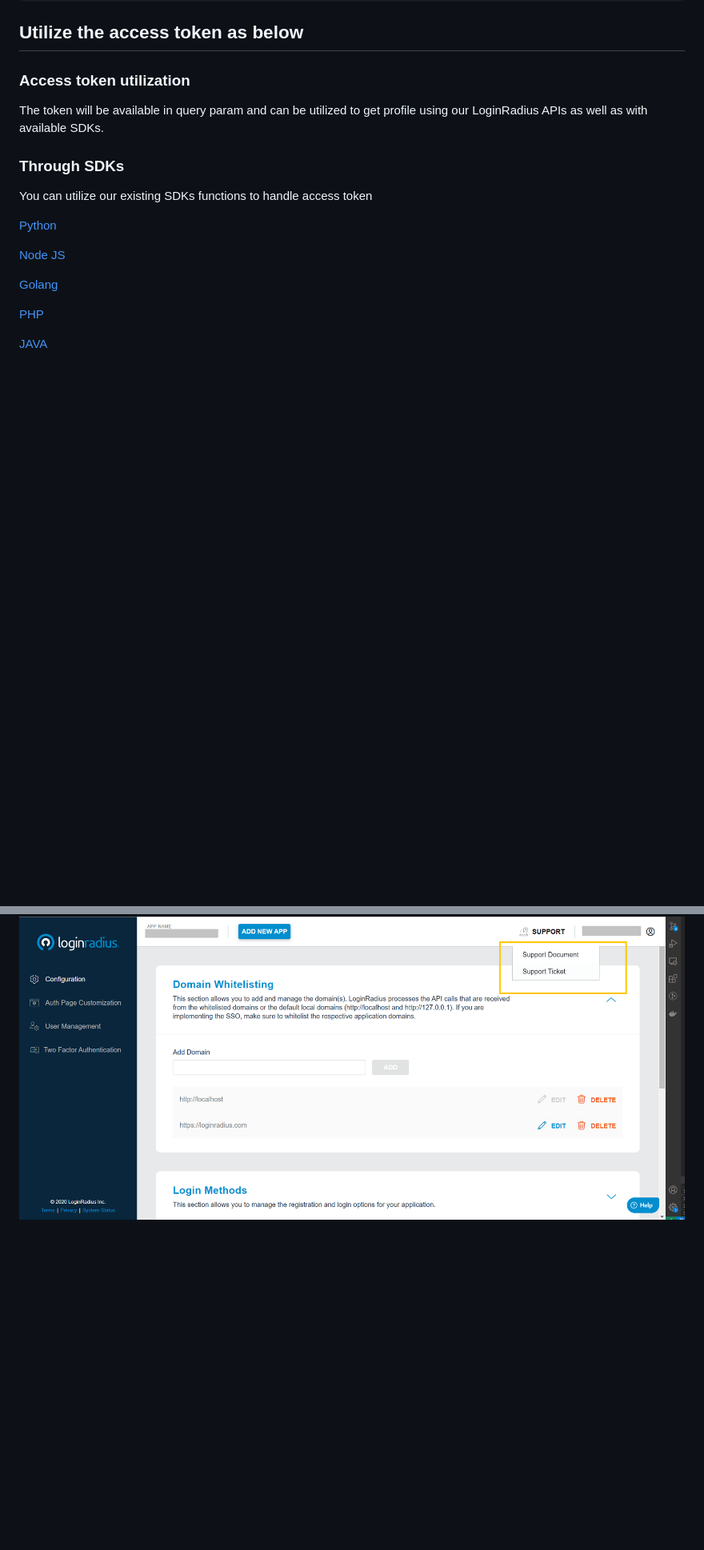
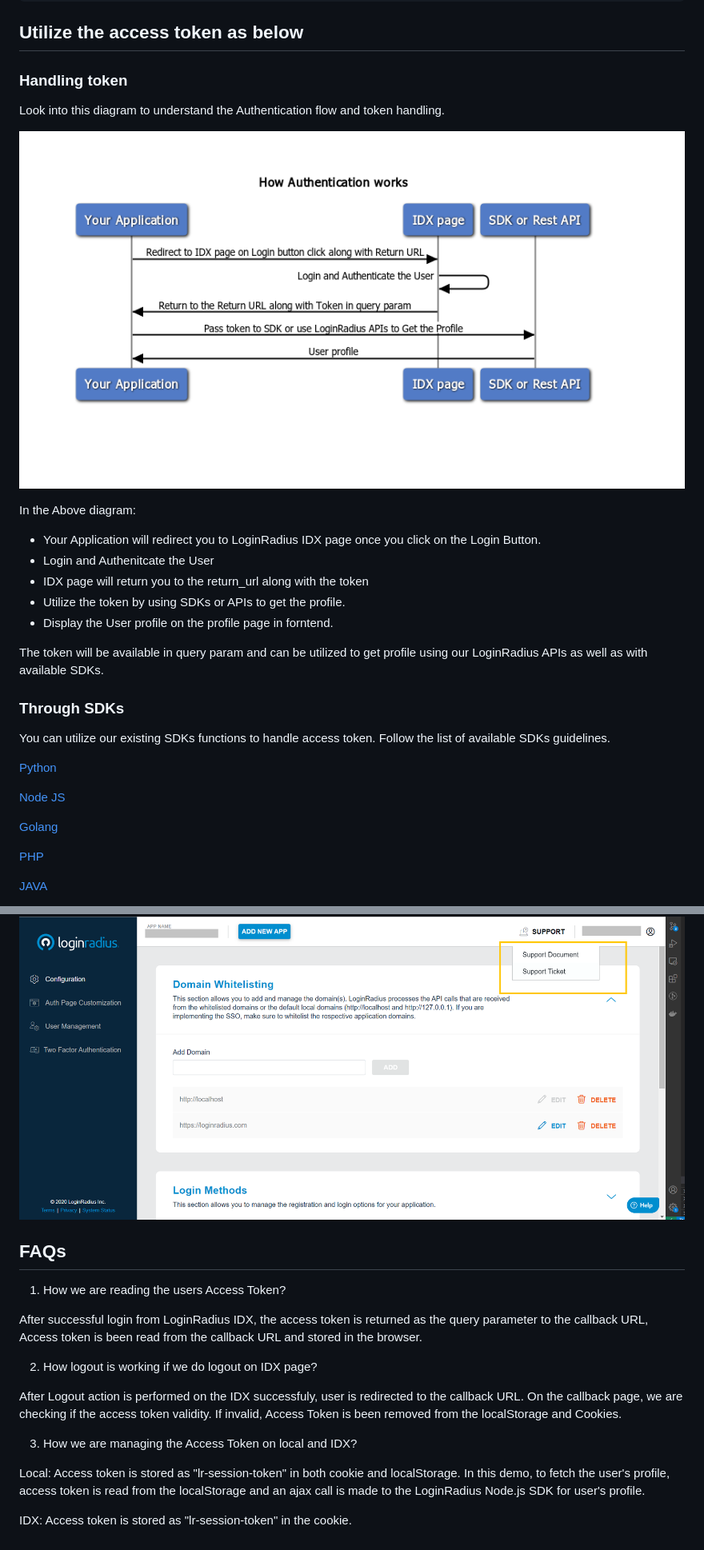
Before and after one commit to LoginRadius/developer-authentication-demos, a Markdown page: guidelines.md, 2 parts joined by grey strips. Shown: that part at 80% size. GitHub-like rendering; pictures changed too: auth_flow.png (added); blank space fills up the shorter version.

```diff
--- a/guidelines.md
+++ b/guidelines.md
@@ -37,11 +72,24 @@ After successful authentication on the IDX page, the user will be redirected to
 ## Utilize the access token as below
 
-### Access token utilization
+### Handling token
+
+Look into this diagram to understand the Authentication flow and token handling.
+
+![Image](auth_flow.png)
+
+In the Above diagram:
+- Your Application will redirect you to LoginRadius IDX page once you click on the Login Button.
+- Login and Authenitcate the User
+- IDX page will return you to the return_url along with the token
+- Utilize the token by using SDKs or APIs to get the profile.
+- Display the User profile on the profile page in forntend.
+
+
 The token will be available in query param and can be utilized to get profile using our LoginRadius APIs as well as with available SDKs.
 
 
 ### Through SDKs
-You can utilize our existing SDKs functions to handle access token
+You can utilize our existing SDKs functions to handle access token. Follow the list of available SDKs guidelines.
 
 [Python](https://www.loginradius.com/docs/developer/sdk-libraries/python-library/)
 
@@ -78,3 +126,23 @@ You can utilize our existing SDKs functions to handle access token
 Stuck somewhere in implementation, Raise a support ticket. We'll be happy to help you.
 
 ![Image](support_ticket.png)
+
+
+
+## FAQs
+
+1. How we are reading the users Access Token?
+
+After successful login from LoginRadius IDX, the access token is returned as the query parameter to the callback URL, Access token is been read from the callback URL and stored in the browser.
+
+
+2. How logout is working if we do logout on IDX page?
+
+After Logout action is performed on the IDX successfuly, user is redirected to the callback URL. On the callback page, we are checking if the access token validity. If invalid, Access Token is been removed from the localStorage and Cookies.
+
+
+3. How we are managing the Access Token on local and IDX?
+
+Local: Access token is stored as "lr-session-token" in both cookie and localStorage. In this demo, to fetch the user's profile, access token is read from the localStorage and an ajax call is made to the LoginRadius Node.js SDK for user's profile.
+
+IDX: Access token is stored as "lr-session-token" in the cookie.
```
Also changed, not shown: other parts of guidelines.md (+36 -1 lines), theme/readme.md (+0 -19 lines), developer-authenticaion-page.png (added), 1 other file.
